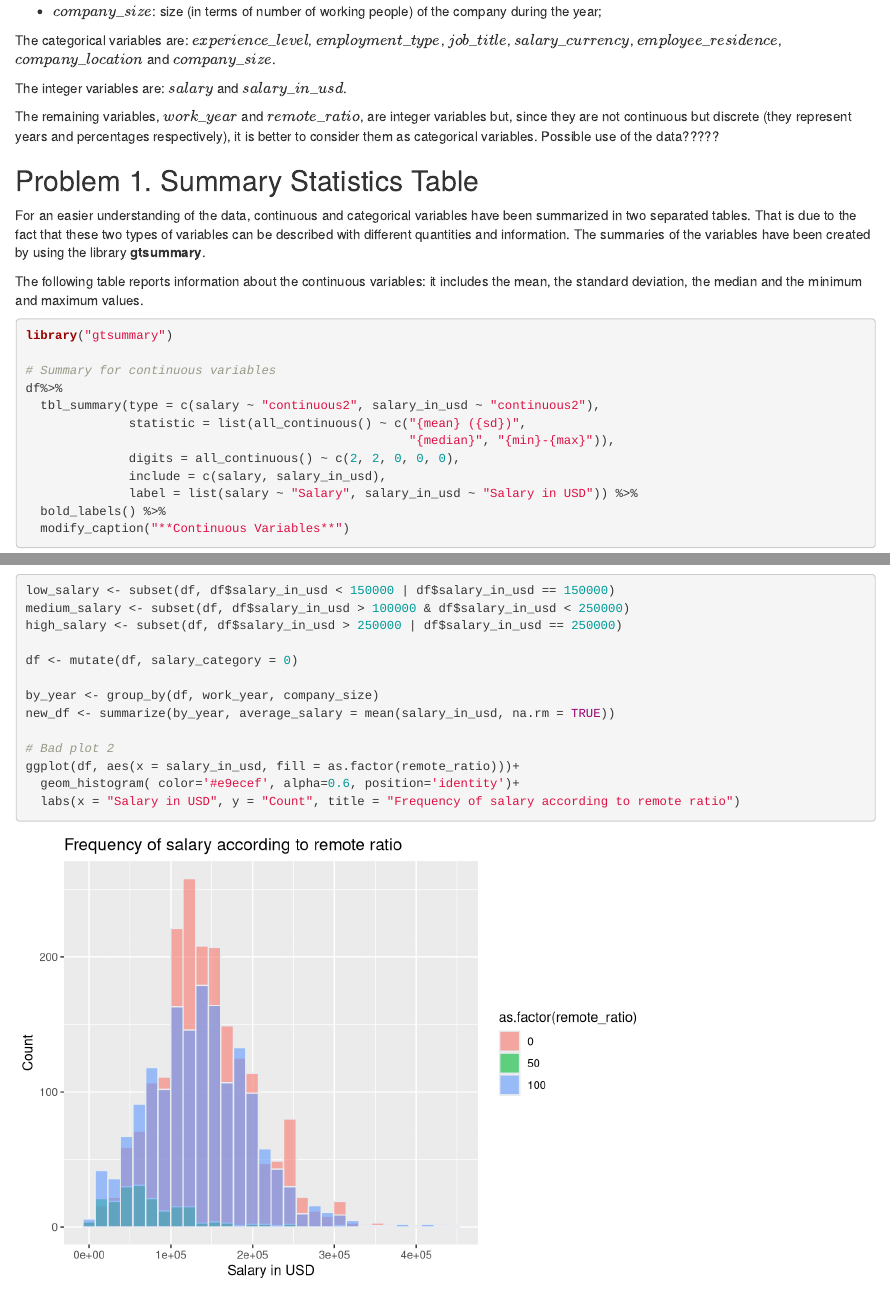
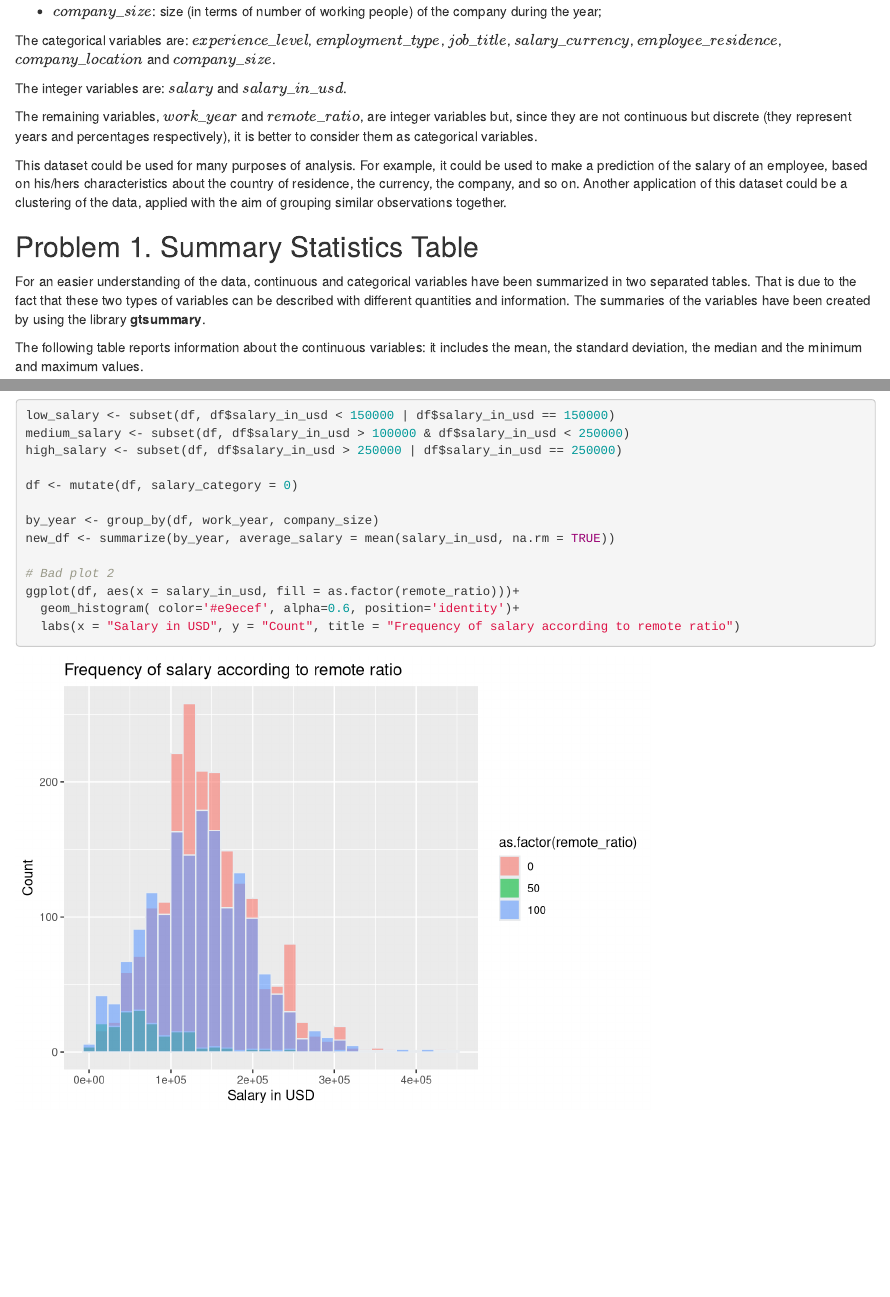
Before and after one commit to alessiasanfelici/Statistical-Learning, an R Markdown document (Assignment 1.Rmd): the page in a window 1100 px wide, from 560 px down, and a second part further down, joined at a grey line. Rendered offline with R 4.5, knitr and Pandoc, with nearby package versions; some code elsewhere in the file could not run offline.

Commit message:
Add a part

````diff
--- a/Assignment 1.Rmd
+++ b/Assignment 1.Rmd
@@ -3,9 +3,9 @@
 author: "Alessia Sanfelici"
 date: "September 21, 2023"
 output:
-  word_document: default
   html_document:
     df_print: paged
+  word_document: default
   pdf_document: default
 ---
 
@@ -43,8 +43,8 @@
 
 
 The remaining variables, $work\_year$ and $remote\_ratio$, are integer variables but, since they are not continuous but discrete (they represent years and percentages respectively), it is better to consider them as categorical variables.
-\newline
-Possible use of the data?????
+
+This dataset could be used for many purposes of analysis. For example, it could be used to make a prediction of the salary of an employee, based on his/hers characteristics about the country of residence, the currency, the company, and so on. Another application of this dataset could be a clustering of the data, applied with the aim of grouping similar observations together.
 ```{r setup, include=FALSE}
 
 knitr::opts_chunk$set(echo = TRUE)
````
Also changed, not shown: Assignment-1.html, 1 other file.
